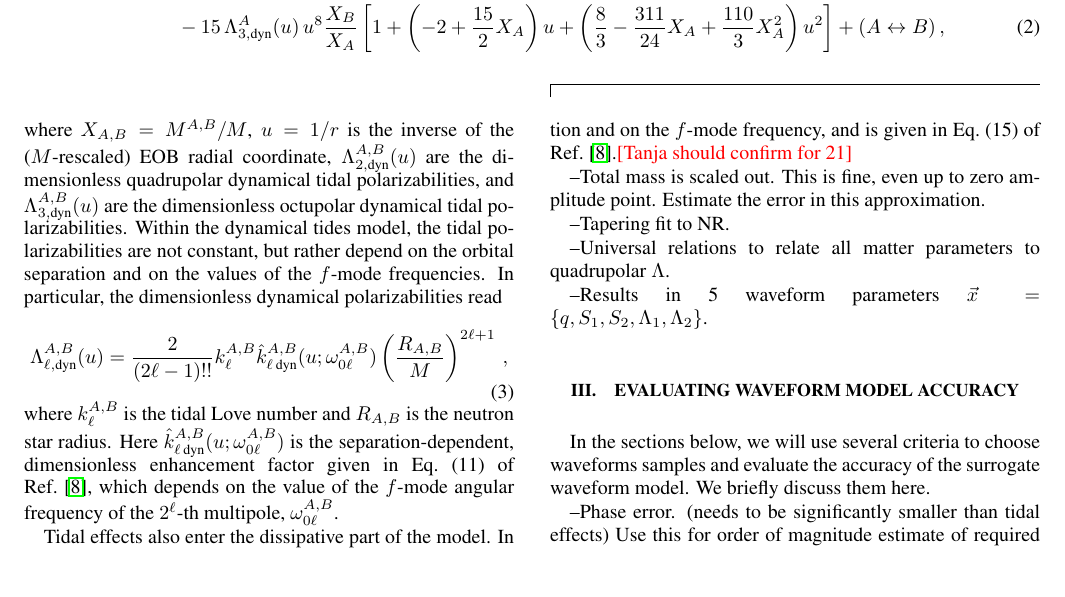
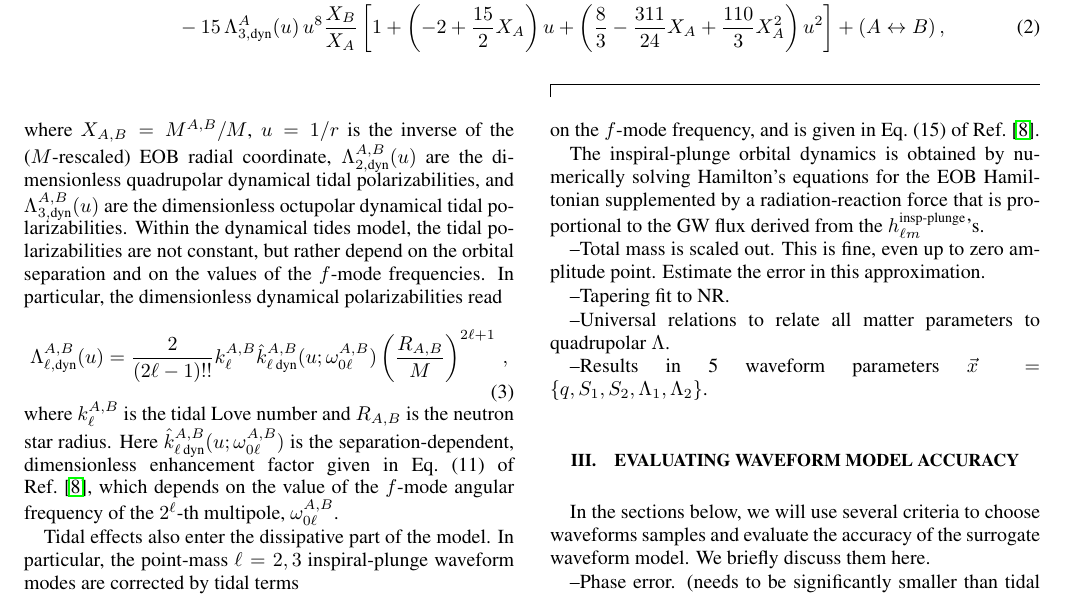
Before and after one commit to benjaminlackey/gpsurrogate, a LaTeX paper (paper/paper.tex): part of page 2 of 9, cut so that both start at the same text, the shorter picture padded with empty space. Compiled offline with pdfLaTeX.

Commit message:
More work on EOB section

```diff
--- a/paper/paper.tex
+++ b/paper/paper.tex
@@ -166,8 +166,9 @@ Tidal effects also enter the dissipative part of the model. In particular, the p
 \begin{equation}
 h_{\ell m}^{\textrm{insp-plunge}} = h_{\ell m}^{\textrm{insp-plunge, pm}} + h_{\ell m}^{\textrm{tidal}}\,,
 \end{equation}
-where $h_{\ell m}^{\textrm{insp-plunge, pm}}$ is discussed in Section~II.B of Ref.~\cite{Bohe:2016gbl} and $h_{\ell m}^{\textrm{tidal}}$ is given by Eqs. (A14)-(A17) of Ref.~\cite{Damour:2012yf}. Following Ref.~\cite{Dietrich:2017feu}, in the computation of $h_{22}^{\textrm{tidal}}$ we include a dynamical enhancement factor that depends on the orbital separation and on the $f$-mode frequency, and is given in Eq.~(15) of Ref.~\cite{Dietrich:2017feu}.\red{[Tanja should confirm for 21]}
+where $h_{\ell m}^{\textrm{insp-plunge, pm}}$ is discussed in Section~II.B of Ref.~\cite{Bohe:2016gbl} and $h_{\ell m}^{\textrm{tidal}}$ is given by Eqs. (A14)-(A17) of Ref.~\cite{Damour:2012yf}. Following Ref.~\cite{Dietrich:2017feu}, in the computation of $h_{22}^{\textrm{tidal}}$ we include a dynamical enhancement factor that depends on the orbital separation and on the $f$-mode frequency, and is given in Eq.~(15) of Ref.~\cite{Dietrich:2017feu}.
 
+The inspiral-plunge orbital dynamics is obtained by numerically solving Hamilton's equations for the EOB Hamiltonian supplemented by a radiation-reaction force that is proportional to the GW flux derived from the $h_{\ell m}^{\textrm{insp-plunge}}$'s.
 
 --Total mass is scaled out. This is fine, even up to zero amplitude point. Estimate the error in this approximation.
 
```
